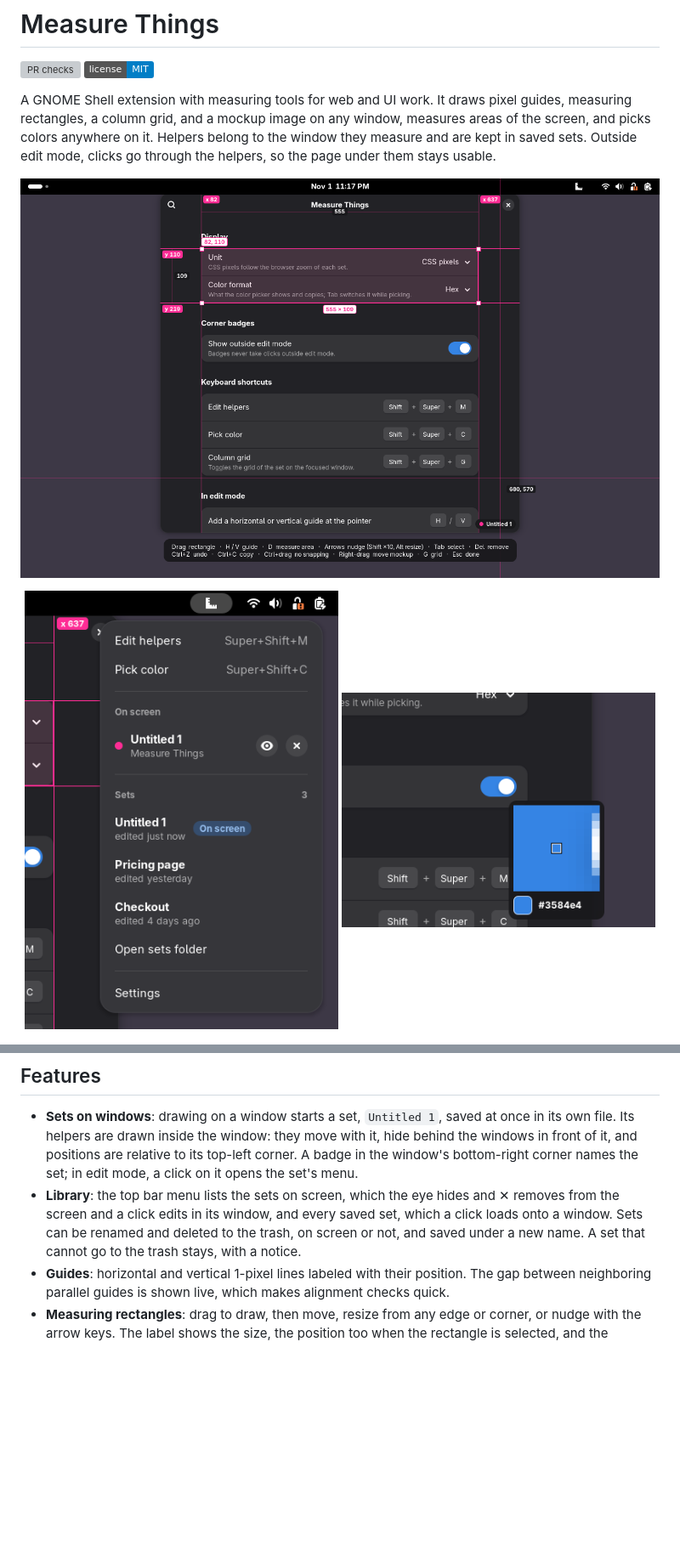
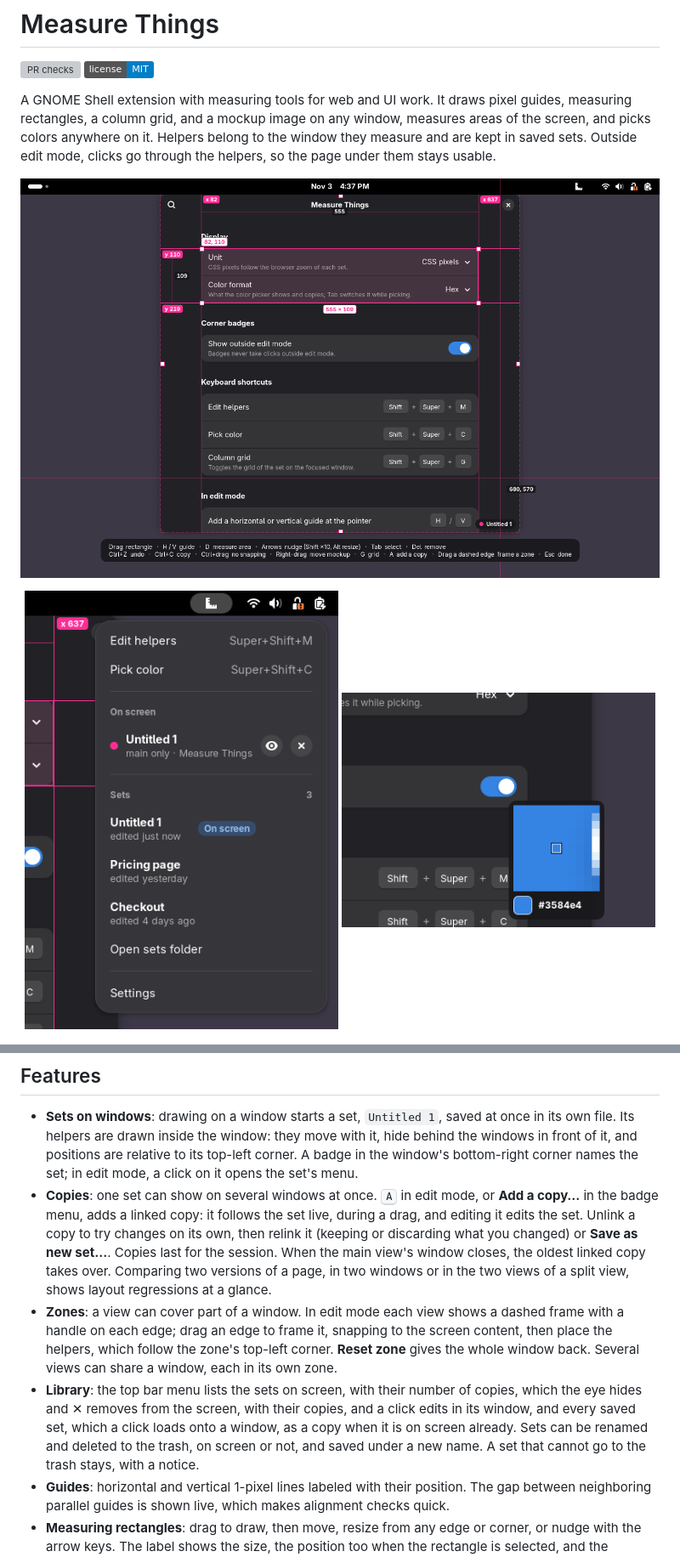
Before and after one commit to cr0cK/measure-things, a Markdown page: README.md, 2 parts joined by grey strips. Shown at 85% size. Rendered like a GitHub page; pictures changed too: docs/screenshots/edit.png, docs/screenshots/menu.png; badges without logos; blank space fills up the shorter version; grey boxes are pictures that could not be loaded.

Commit message:
feat: copies, linking, and zones for sets (#18)
Co-authored-by: Claude Sonnet 5.5 <noreply@anthropic.com>

```diff
--- a/README.md
+++ b/README.md
@@ -21,7 +21,9 @@ A GNOME Shell extension with measuring tools for web and UI work. It draws pixel
 ## Features
 
 - **Sets on windows**: drawing on a window starts a set, `Untitled 1`, saved at once in its own file. Its helpers are drawn inside the window: they move with it, hide behind the windows in front of it, and positions are relative to its top-left corner. A badge in the window's bottom-right corner names the set; in edit mode, a click on it opens the set's menu.
-- **Library**: the top bar menu lists the sets on screen, which the eye hides and ✕ removes from the screen and a click edits in its window, and every saved set, which a click loads onto a window. Sets can be renamed and deleted to the trash, on screen or not, and saved under a new name. A set that cannot go to the trash stays, with a notice.
+- **Copies**: one set can show on several windows at once. <kbd>A</kbd> in edit mode, or **Add a copy…** in the badge menu, adds a linked copy: it follows the set live, during a drag, and editing it edits the set. Unlink a copy to try changes on its own, then relink it (keeping or discarding what you changed) or **Save as new set…**. Copies last for the session. When the main view's window closes, the oldest linked copy takes over. Comparing two versions of a page, in two windows or in the two views of a split view, shows layout regressions at a glance.
+- **Zones**: a view can cover part of a window. In edit mode each view shows a dashed frame with a handle on each edge; drag an edge to frame it, snapping to the screen content, then place the helpers, which follow the zone's top-left corner. **Reset zone** gives the whole window back. Several views can share a window, each in its own zone.
+- **Library**: the top bar menu lists the sets on screen, with their number of copies, which the eye hides and ✕ removes from the screen, with their copies, and a click edits in its window, and every saved set, which a click loads onto a window, as a copy when it is on screen already. Sets can be renamed and deleted to the trash, on screen or not, and saved under a new name. A set that cannot go to the trash stays, with a notice.
 - **Guides**: horizontal and vertical 1-pixel lines labeled with their position. The gap between neighboring parallel guides is shown live, which makes alignment checks quick.
 - **Measuring rectangles**: drag to draw, then move, resize from any edge or corner, or nudge with the arrow keys. The label shows the size, the position too when the rectangle is selected, and the distance to the nearest helper on each side.
 - **Area measuring**: press <kbd>D</kbd> in edit mode to see the width and height of the area under the pointer, found from the screen pixels, like a button or a padding. <kbd>Enter</kbd> turns it into a rectangle.
```
Also changed, not shown: other parts of README.md (+4 -2 lines), AGENTS.md (+1 -0 lines), 12 other files.
